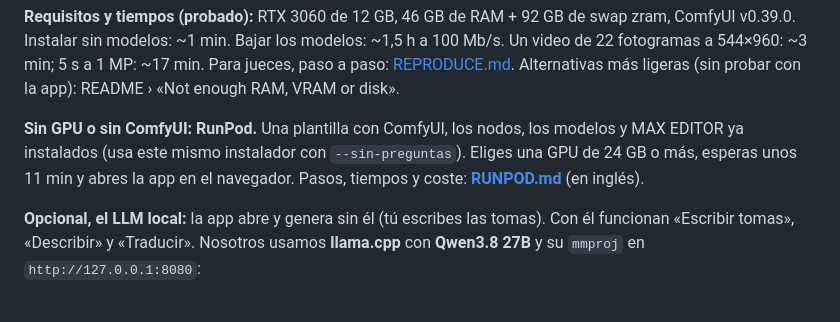
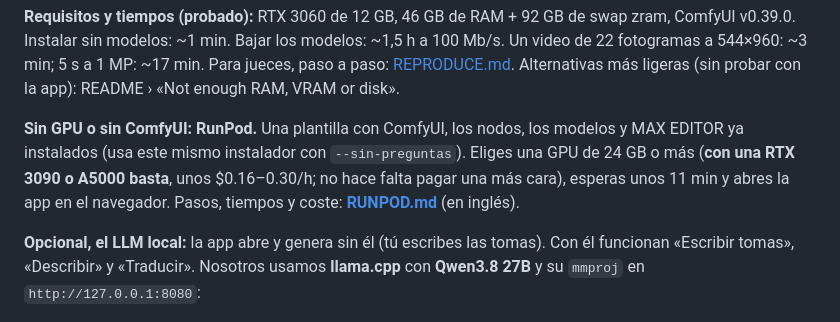
Before and after one commit to xentome/EDITS-WITH-AI, a Markdown page: app/LEEME.md, the part around the change. Drawn GitHub-style.

````diff
--- a/app/LEEME.md
+++ b/app/LEEME.md
@@ -37,7 +37,7 @@ Luego arranca (o reinicia) ComfyUI y ejecuta `app/arrancar.sh`. Opciones: `--mod
 
 **Requisitos y tiempos (probado):** RTX 3060 de 12 GB, 46 GB de RAM + 92 GB de swap zram, ComfyUI v0.39.0. Instalar sin modelos: ~1 min. Bajar los modelos: ~1,5 h a 100 Mb/s. Un video de 22 fotogramas a 544×960: ~3 min; 5 s a 1 MP: ~17 min. Para jueces, paso a paso: [REPRODUCE.md](../REPRODUCE.md). Alternativas más ligeras (sin probar con la app): README › «Not enough RAM, VRAM or disk».
 
-**Sin GPU o sin ComfyUI: RunPod.** Una plantilla con ComfyUI, los nodos, los modelos y MAX EDITOR ya instalados (usa este mismo instalador con `--sin-preguntas`). Eliges una GPU de 24 GB o más, esperas unos 11 min y abres la app en el navegador. Pasos, tiempos y coste: **[RUNPOD.md](../RUNPOD.md)** (en inglés).
+**Sin GPU o sin ComfyUI: RunPod.** Una plantilla con ComfyUI, los nodos, los modelos y MAX EDITOR ya instalados (usa este mismo instalador con `--sin-preguntas`). Eliges una GPU de 24 GB o más (**con una RTX 3090 o A5000 basta**, unos $0.16–0.30/h; no hace falta pagar una más cara), esperas unos 11 min y abres la app en el navegador. Pasos, tiempos y coste: **[RUNPOD.md](../RUNPOD.md)** (en inglés).
 
 **Opcional, el LLM local:** la app abre y genera sin él (tú escribes las tomas). Con él funcionan «Escribir tomas», «Describir» y «Traducir». Nosotros usamos **llama.cpp** con **Qwen3.8 27B** y su `mmproj` en `http://127.0.0.1:8080`:
 ```
````
Also changed, not shown: README.md (+1 -1 lines), RUNPOD.md (+3 -1 lines).
